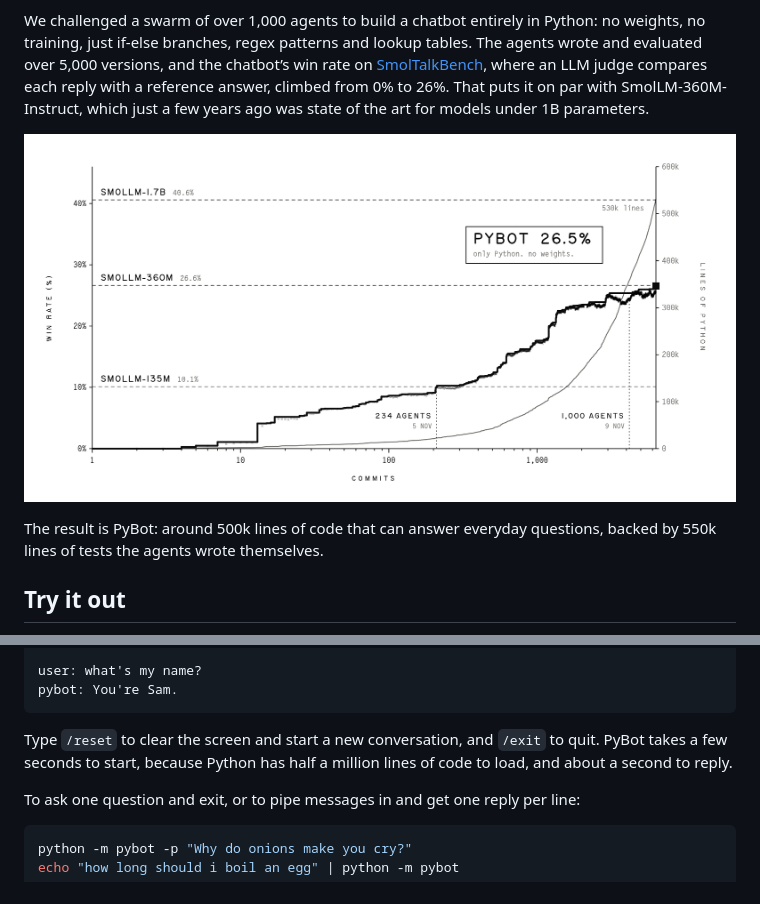
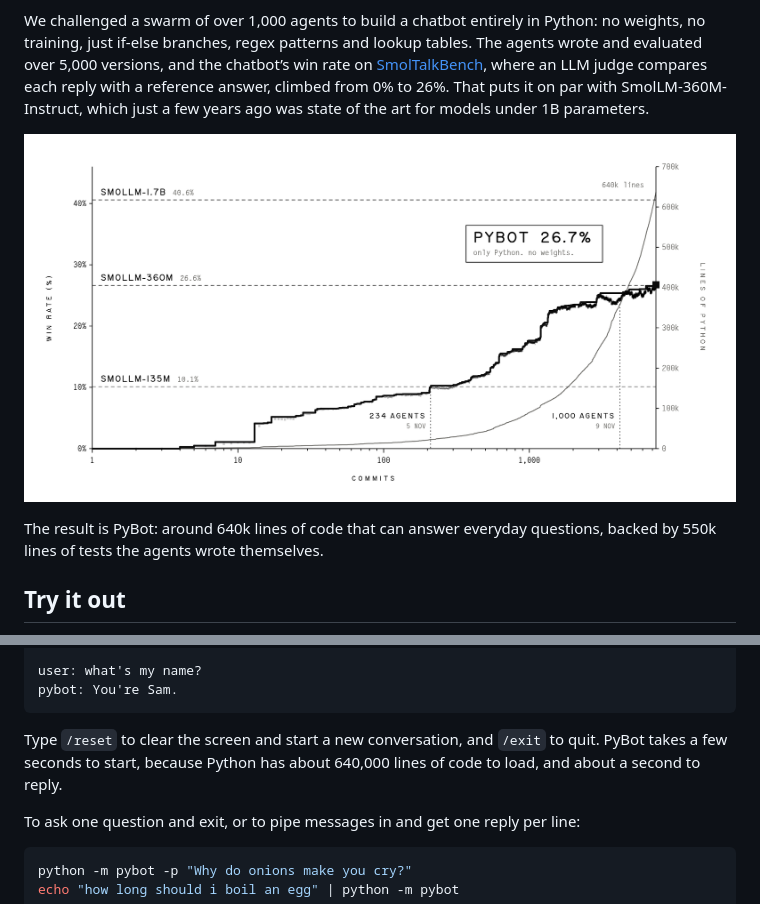
Before and after one commit to GoldenSyrup1/pybot, a Markdown page: README.md, 2 parts joined by grey strips. Rendered like a GitHub page; pictures changed too: assets/progress.png.

Commit message:
Update the banner, the chart and the README's line counts for bot/ at 24cbc04
- Chart: the data now runs to 24cbc04 (revision 7,398, 26.7%, 636,551 lines). The lines axis goes to 700k.
- Banner: 640k lines of Python, 528 files.
- README: "around 500k lines" and "half a million lines" become 640k.

Co-Authored-By: Claude Opus 5.5 <noreply@anthropic.com>

````diff
--- a/README.md
+++ b/README.md
@@ -14,7 +14,7 @@ We challenged a swarm of over 1,000 agents to build a chatbot entirely in Python
 
 ![PyBot's win rate over the evaluated commits on a log scale: every commit as a dot and the best so far as a line, with three SmolLM baselines as dashed lines, and its lines of Python code in grey on the right axis](assets/progress.png)
 
-The result is PyBot: around 500k lines of code that can answer everyday questions, backed by 550k lines of tests the agents wrote themselves.
+The result is PyBot: around 640k lines of code that can answer everyday questions, backed by 550k lines of tests the agents wrote themselves.
 
 ## Try it out
 
@@ -54,7 +54,7 @@ user: what's my name?
 pybot: You're Sam.
 ```
 
-Type `/reset` to clear the screen and start a new conversation, and `/exit` to quit. PyBot takes a few seconds to start, because Python has half a million lines of code to load, and about a second to reply.
+Type `/reset` to clear the screen and start a new conversation, and `/exit` to quit. PyBot takes a few seconds to start, because Python has about 640,000 lines of code to load, and about a second to reply.
 
 To ask one question and exit, or to pipe messages in and get one reply per line:
 
````
Also changed, not shown: 1 other file.
